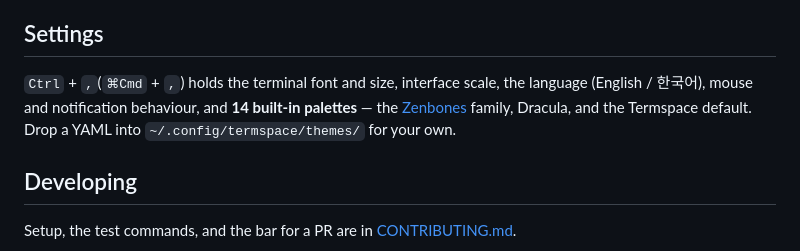
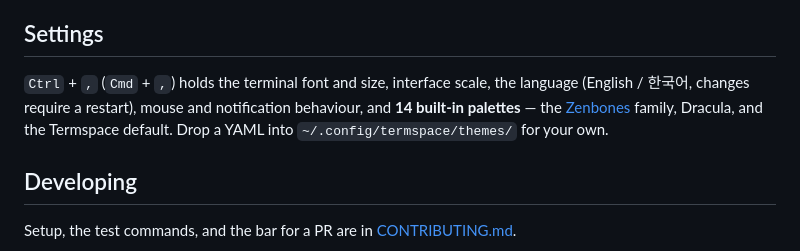
Before and after one commit to ba2slk/termspace, a Markdown page: README.md, the part around one of its changes. Drawn GitHub-style.

Commit message:
docs: improve README

```diff
--- a/README.md
+++ b/README.md
@@ -172,11 +174,7 @@ rebindable in `Ctrl` + `,`(`⌘Cmd` + `,`) › Shortcuts.
 
 ## Settings
 
-`Ctrl` + `,`(`⌘Cmd` + `,`) holds the terminal font and size, interface scale, the language
-(English / 한국어), mouse and notification behaviour, and **14 built-in
-palettes** — the [Zenbones](https://github.com/zenbones-theme/zenbones.nvim)
-family, Dracula, and the Termspace default. Drop a YAML into
-`~/.config/termspace/themes/` for your own.
+`Ctrl` + `,` (`Cmd` + `,`) holds the terminal font and size, interface scale, the language (English / 한국어, changes require a restart), mouse and notification behaviour, and **14 built-in palettes** — the [Zenbones](https://github.com/zenbones-theme/zenbones.nvim) family, Dracula, and the Termspace default. Drop a YAML into `~/.config/termspace/themes/` for your own.
 
 ## Developing
 
```
Also changed, not shown: other parts of README.md (+2 -0 lines).
